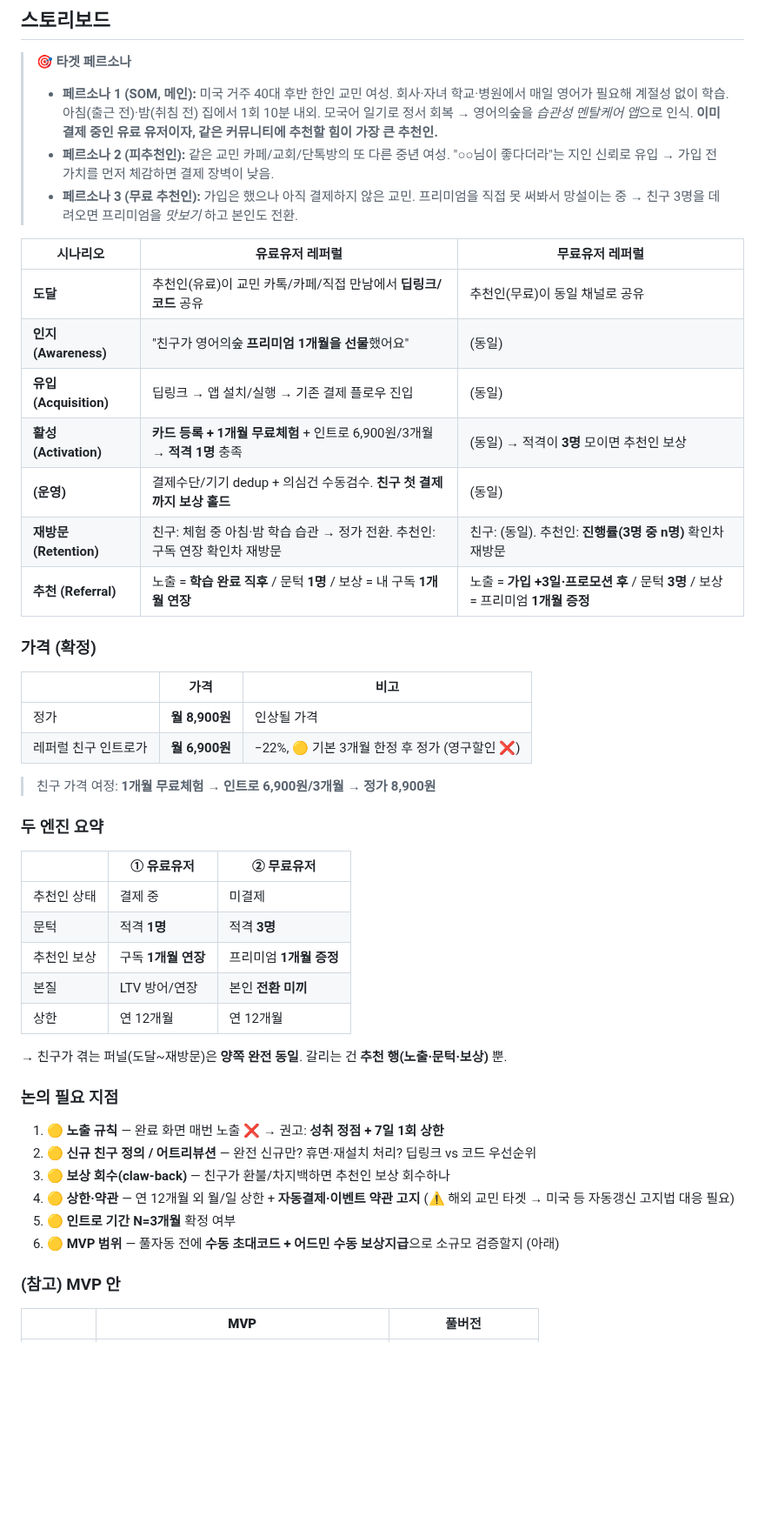
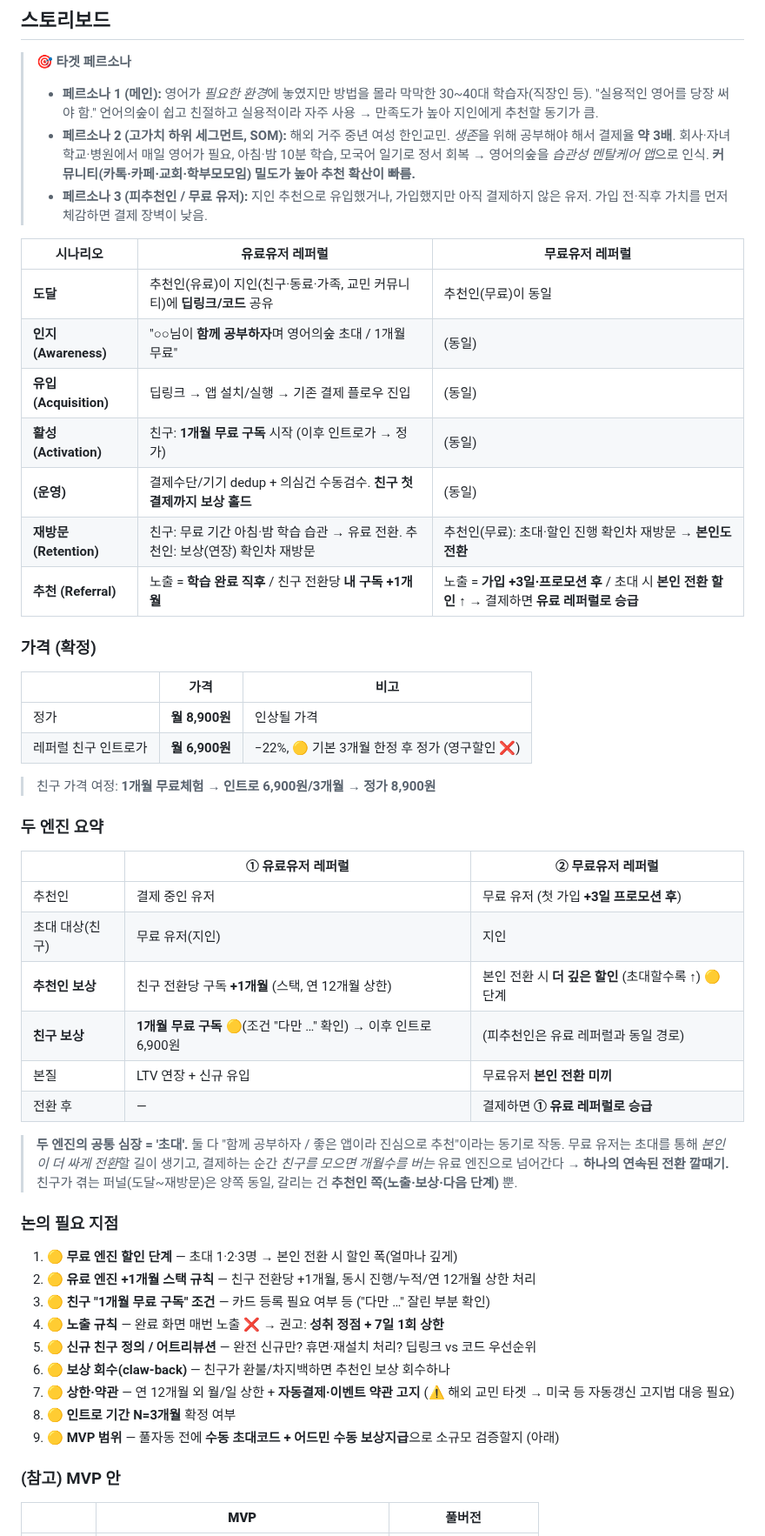
Before and after one commit to chanjoonglee-cell/ReelsMaking, a Markdown page: docs/referral-ideation.md, the part around one of its changes. Shown at 87% size. GitHub-like rendering; blank space fills up the shorter version.

Commit message:
Broaden target persona and clarify the two referral engines
Reframe the main target from overseas Korean immigrants to the broader
segment of people who need/want practical English but don't know how —
served by the app being easy/kind/practical, with overseas immigrants as
a high-value (~3x payment) sub-segment rather than THE target. Clarify
the two engines: paid referral grants the referrer +1 month per converted
friend and gives the friend a free month; free referral (post signup+3d
promo) unlocks a deeper self-conversion discount for inviting, and once
the free user pays they graduate into the paid engine — one continuous
funnel. Center both on 'invite' as sincere sharing. Update open questions.

https://claude.ai/code/session_014bFaFeF9EGDAiCh5koy58N

```diff
--- a/docs/referral-ideation.md
+++ b/docs/referral-ideation.md
@@ -53,19 +51,19 @@
 
 > 🎯 **타겟 페르소나**
 >
-> - **페르소나 1 (SOM, 메인):** 미국 거주 40대 후반 한인 교민 여성. 회사·자녀 학교·병원에서 매일 영어가 필요해 계절성 없이 학습. 아침(출근 전)·밤(취침 전) 집에서 1회 10분 내외. 모국어 일기로 정서 회복 → 영어의숲을 *습관성 멘탈케어 앱*으로 인식. **이미 결제 중인 유료 유저이자, 같은 커뮤니티에 추천할 힘이 가장 큰 추천인.**
-> - **페르소나 2 (피추천인):** 같은 교민 카페/교회/단톡방의 또 다른 중년 여성. "○○님이 좋다더라"는 지인 신뢰로 유입 → 가입 전 가치를 먼저 체감하면 결제 장벽이 낮음.
-> - **페르소나 3 (무료 추천인):** 가입은 했으나 아직 결제하지 않은 교민. 프리미엄을 직접 못 써봐서 망설이는 중 → 친구 3명을 데려오면 프리미엄을 *맛보기* 하고 본인도 전환.
+> - **페르소나 1 (메인):** 영어가 *필요한 환경*에 놓였지만 방법을 몰라 막막한 30~40대 학습자(직장인 등). "실용적인 영어를 당장 써야 함." 언어의숲이 쉽고 친절하고 실용적이라 자주 사용 → 만족도가 높아 지인에게 추천할 동기가 큼.
+> - **페르소나 2 (고가치 하위 세그먼트, SOM):** 해외 거주 중년 여성 한인교민. *생존*을 위해 공부해야 해서 결제율 **약 3배**. 회사·자녀학교·병원에서 매일 영어가 필요, 아침·밤 10분 학습, 모국어 일기로 정서 회복 → 영어의숲을 *습관성 멘탈케어 앱*으로 인식. **커뮤니티(카톡·카페·교회·학부모모임) 밀도가 높아 추천 확산이 빠름.**
+> - **페르소나 3 (피추천인 / 무료 유저):** 지인 추천으로 유입했거나, 가입했지만 아직 결제하지 않은 유저. 가입 전·직후 가치를 먼저 체감하면 결제 장벽이 낮음.
 
 | 시나리오 | **유료유저 레퍼럴** | **무료유저 레퍼럴** |
 | --- | --- | --- |
-| **도달** | 추천인(유료)이 교민 카톡/카페/직접 만남에서 **딥링크/코드** 공유 | 추천인(무료)이 동일 채널로 공유 |
-| **인지 (Awareness)** | "친구가 영어의숲 **프리미엄 1개월을 선물**했어요" | (동일) |
+| **도달** | 추천인(유료)이 지인(친구·동료·가족, 교민 커뮤니티)에 **딥링크/코드** 공유 | 추천인(무료)이 동일 |
+| **인지 (Awareness)** | "○○님이 **함께 공부하자**며 영어의숲 초대 / 1개월 무료" | (동일) |
 | **유입 (Acquisition)** | 딥링크 → 앱 설치/실행 → 기존 결제 플로우 진입 | (동일) |
-| **활성 (Activation)** | **카드 등록 + 1개월 무료체험** + 인트로 6,900원/3개월 → **적격 1명** 충족 | (동일) → 적격이 **3명** 모이면 추천인 보상 |
+| **활성 (Activation)** | 친구: **1개월 무료 구독** 시작 (이후 인트로가 → 정가) | (동일) |
 | **(운영)** | 결제수단/기기 dedup + 의심건 수동검수. **친구 첫 결제까지 보상 홀드** | (동일) |
-| **재방문 (Retention)** | 친구: 체험 중 아침·밤 학습 습관 → 정가 전환. 추천인: 구독 연장 확인차 재방문 | 친구: (동일). 추천인: **진행률(3명 중 n명)** 확인차 재방문 |
-| **추천 (Referral)** | 노출 = **학습 완료 직후** / 문턱 **1명** / 보상 = 내 구독 **1개월 연장** | 노출 = **가입 +3일·프로모션 후** / 문턱 **3명** / 보상 = 프리미엄 **1개월 증정** |
+| **재방문 (Retention)** | 친구: 무료 기간 아침·밤 학습 습관 → 유료 전환. 추천인: 보상(연장) 확인차 재방문 | 추천인(무료): 초대·할인 진행 확인차 재방문 → **본인도 전환** |
+| **추천 (Referral)** | 노출 = **학습 완료 직후** / 친구 전환당 **내 구독 +1개월** | 노출 = **가입 +3일·프로모션 후** / 초대 시 **본인 전환 할인 ↑** → 결제하면 **유료 레퍼럴로 승급** |
 
 ### 가격 (확정)
 
@@ -78,24 +76,30 @@
 
 ### 두 엔진 요약
 
-| | **① 유료유저** | **② 무료유저** |
+| | **① 유료유저 레퍼럴** | **② 무료유저 레퍼럴** |
 | --- | --- | --- |
-| 추천인 상태 | 결제 중 | 미결제 |
-| 문턱 | 적격 **1명** | 적격 **3명** |
-| 추천인 보상 | 구독 **1개월 연장** | 프리미엄 **1개월 증정** |
-| 본질 | LTV 방어/연장 | 본인 **전환 미끼** |
-| 상한 | 연 12개월 | 연 12개월 |
+| 추천인 | 결제 중인 유저 | 무료 유저 (첫 가입 **+3일 프로모션 후**) |
+| 초대 대상(친구) | 무료 유저(지인) | 지인 |
+| **추천인 보상** | 친구 전환당 구독 **+1개월** (스택, 연 12개월 상한) | 본인 전환 시 **더 깊은 할인** (초대할수록 ↑) 🟡 단계 |
+| **친구 보상** | **1개월 무료 구독** 🟡(조건 "다만 …" 확인) → 이후 인트로 6,900원 | (피추천인은 유료 레퍼럴과 동일 경로) |
+| 본질 | LTV 연장 + 신규 유입 | 무료유저 **본인 전환 미끼** |
+| 전환 후 | — | 결제하면 **① 유료 레퍼럴로 승급** |
 
-→ 친구가 겪는 퍼널(도달~재방문)은 **양쪽 완전 동일**. 갈리는 건 **추천 행(노출·문턱·보상)** 뿐.
+> **두 엔진의 공통 심장 = '초대'.** 둘 다 "함께 공부하자 / 좋은 앱이라 진심으로 추천"이라는 동기로 작동.
+> 무료 유저는 초대를 통해 *본인이 더 싸게 전환*할 길이 생기고, 결제하는 순간 *친구를 모으면 개월수를 버는* 유료 엔진으로 넘어간다 → **하나의 연속된 전환 깔때기.**
+> 친구가 겪는 퍼널(도달~재방문)은 양쪽 동일, 갈리는 건 **추천인 쪽(노출·보상·다음 단계)** 뿐.
 
 ### 논의 필요 지점
 
-1. 🟡 **노출 규칙** — 완료 화면 매번 노출 ❌ → 권고: **성취 정점 + 7일 1회 상한**
-2. 🟡 **신규 친구 정의 / 어트리뷰션** — 완전 신규만? 휴면·재설치 처리? 딥링크 vs 코드 우선순위
-3. 🟡 **보상 회수(claw-back)** — 친구가 환불/차지백하면 추천인 보상 회수하나
-4. 🟡 **상한·약관** — 연 12개월 외 월/일 상한 + **자동결제·이벤트 약관 고지** (⚠️ 해외 교민 타겟 → 미국 등 자동갱신 고지법 대응 필요)
-5. 🟡 **인트로 기간 N=3개월** 확정 여부
-6. 🟡 **MVP 범위** — 풀자동 전에 **수동 초대코드 + 어드민 수동 보상지급**으로 소규모 검증할지 (아래)
+1. 🟡 **무료 엔진 할인 단계** — 초대 1·2·3명 → 본인 전환 시 할인 폭(얼마나 깊게)
+2. 🟡 **유료 엔진 +1개월 스택 규칙** — 친구 전환당 +1개월, 동시 진행/누적/연 12개월 상한 처리
+3. 🟡 **친구 "1개월 무료 구독" 조건** — 카드 등록 필요 여부 등 ("다만 …" 잘린 부분 확인)
+4. 🟡 **노출 규칙** — 완료 화면 매번 노출 ❌ → 권고: **성취 정점 + 7일 1회 상한**
+5. 🟡 **신규 친구 정의 / 어트리뷰션** — 완전 신규만? 휴면·재설치 처리? 딥링크 vs 코드 우선순위
+6. 🟡 **보상 회수(claw-back)** — 친구가 환불/차지백하면 추천인 보상 회수하나
+7. 🟡 **상한·약관** — 연 12개월 외 월/일 상한 + **자동결제·이벤트 약관 고지** (⚠️ 해외 교민 타겟 → 미국 등 자동갱신 고지법 대응 필요)
+8. 🟡 **인트로 기간 N=3개월** 확정 여부
+9. 🟡 **MVP 범위** — 풀자동 전에 **수동 초대코드 + 어드민 수동 보상지급**으로 소규모 검증할지 (아래)
 
 ### (참고) MVP 안
 
```
Also changed, not shown: other parts of docs/referral-ideation.md (+11 -13 lines).
